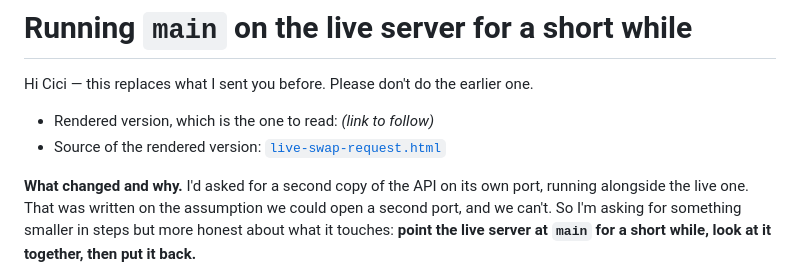
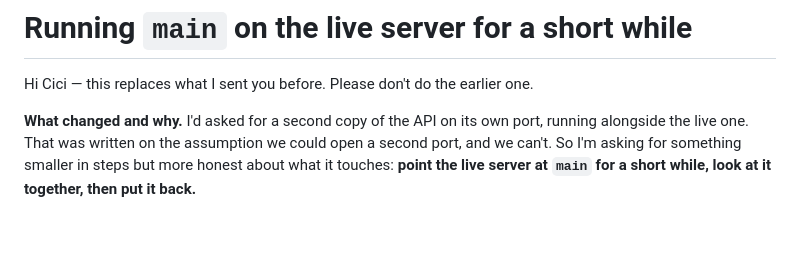
Before and after one commit to CAST-genomics/pangenome-api, a Markdown page: docs/perf/live-swap-request.md, the part around the change. GitHub-like rendering; blank space fills up the shorter version.

Commit message:
Drop the rendered-copy link block from the live-swap request
The .md/.html/artifact pattern means keeping three copies of one document in
sync, and the document is short enough to read on GitHub as it is. Cici gets
the markdown link directly.

Co-Authored-By: Claude Opus 5 <noreply@anthropic.com>
Claude-Session: https://claude.ai/code/session_01CcjcJboL2M8d6HFBhknJgE

```diff
--- a/docs/perf/live-swap-request.md
+++ b/docs/perf/live-swap-request.md
@@ -1,9 +1,6 @@
 # Running `main` on the live server for a short while
 
 Hi Cici — this replaces what I sent you before. Please don't do the earlier one.
-
-- Rendered version, which is the one to read: *(link to follow)*
-- Source of the rendered version: [`live-swap-request.html`](./live-swap-request.html)
 
 **What changed and why.** I'd asked for a second copy of the API on its own port, running
 alongside the live one. That was written on the assumption we could open a second port, and
```
